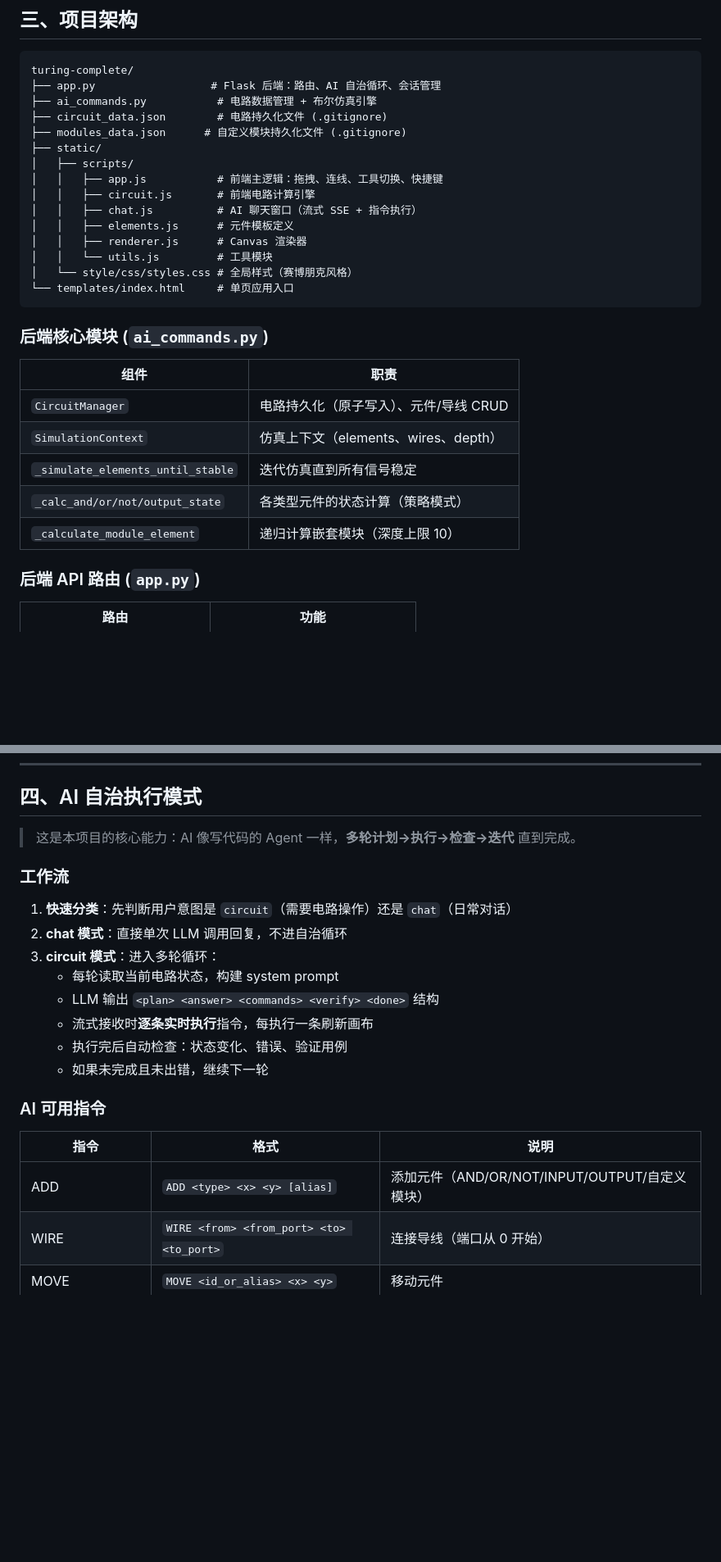
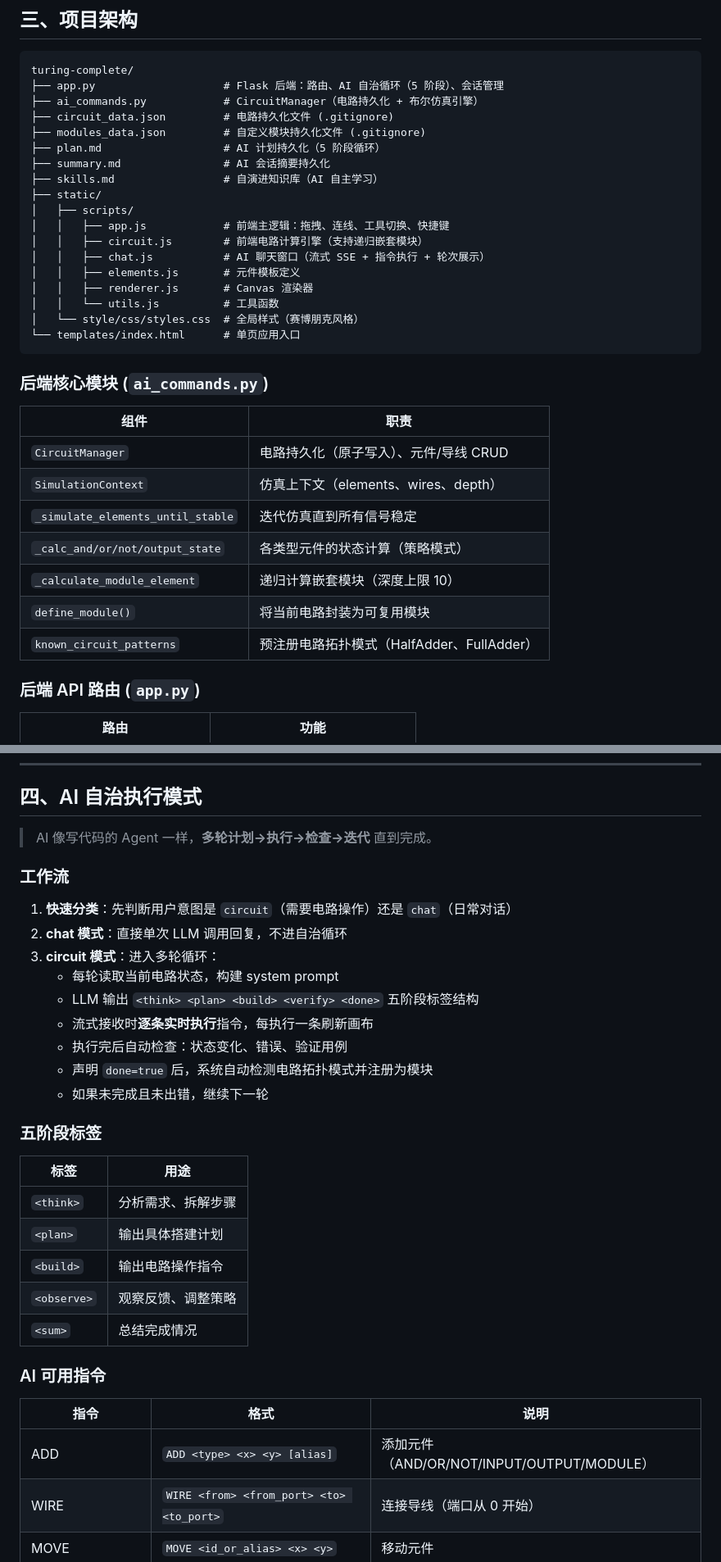
Before and after one commit to STAR-0501/turing-complete, a Markdown page: README.md, 2 parts joined by grey strips. Shown at 82% size. Drawn GitHub-style; blank space fills up the shorter version.

````diff
--- a/README.md
+++ b/README.md
@@ -42,20 +42,23 @@ http://localhost:5000
 
 ```
 turing-complete/
-├── app.py                  # Flask 后端：路由、AI 自治循环、会话管理
-├── ai_commands.py           # 电路数据管理 + 布尔仿真引擎
-├── circuit_data.json        # 电路持久化文件 (.gitignore)
-├── modules_data.json      # 自定义模块持久化文件 (.gitignore)
+├── app.py                    # Flask 后端：路由、AI 自治循环（5 阶段）、会话管理
+├── ai_commands.py            # CircuitManager（电路持久化 + 布尔仿真引擎）
+├── circuit_data.json         # 电路持久化文件 (.gitignore)
+├── modules_data.json         # 自定义模块持久化文件 (.gitignore)
+├── plan.md                   # AI 计划持久化（5 阶段循环）
+├── summary.md                # AI 会话摘要持久化
+├── skills.md                 # 自演进知识库（AI 自主学习）
 ├── static/
 │   ├── scripts/
-│   │   ├── app.js           # 前端主逻辑：拖拽、连线、工具切换、快捷键
-│   │   ├── circuit.js       # 前端电路计算引擎
-│   │   ├── chat.js          # AI 聊天窗口（流式 SSE + 指令执行）
-│   │   ├── elements.js      # 元件模板定义
-│   │   ├── renderer.js      # Canvas 渲染器
-│   │   └── utils.js         # 工具模块
-│   └── style/css/styles.css # 全局样式（赛博朋克风格）
-└── templates/index.html     # 单页应用入口
+│   │   ├── app.js            # 前端主逻辑：拖拽、连线、工具切换、快捷键
+│   │   ├── circuit.js        # 前端电路计算引擎（支持递归嵌套模块）
+│   │   ├── chat.js           # AI 聊天窗口（流式 SSE + 指令执行 + 轮次展示）
+│   │   ├── elements.js       # 元件模板定义
+│   │   ├── renderer.js       # Canvas 渲染器
+│   │   └── utils.js          # 工具函数
+│   └── style/css/styles.css  # 全局样式（赛博朋克风格）
+└── templates/index.html      # 单页应用入口
 ```
 
 ### 后端核心模块 (`ai_commands.py`)
@@ -67,6 +70,8 @@ turing-complete/
 | `_simulate_elements_until_stable` | 迭代仿真直到所有信号稳定 |
 | `_calc_and/or/not/output_state` | 各类型元件的状态计算（策略模式） |
 | `_calculate_module_element` | 递归计算嵌套模块（深度上限 10） |
+| `define_module()` | 将当前电路封装为可复用模块 |
+| `known_circuit_patterns` | 预注册电路拓扑模式（HalfAdder、FullAdder） |
 
 ### 后端 API 路由 (`app.py`)
 
@@ -87,7 +92,7 @@ turing-complete/
 
 ## 四、AI 自治执行模式
 
-> 这是本项目的核心能力：AI 像写代码的 Agent 一样，**多轮计划→执行→检查→迭代** 直到完成。
+> AI 像写代码的 Agent 一样，**多轮计划→执行→检查→迭代** 直到完成。
 
 ### 工作流
 
@@ -95,16 +100,27 @@ turing-complete/
 2. **chat 模式**：直接单次 LLM 调用回复，不进自治循环
 3. **circuit 模式**：进入多轮循环：
    - 每轮读取当前电路状态，构建 system prompt
-   - LLM 输出 `<plan> <answer> <commands> <verify> <done>` 结构
+   - LLM 输出 `<think> <plan> <build> <verify> <done>` 五阶段标签结构
    - 流式接收时**逐条实时执行**指令，每执行一条刷新画布
    - 执行完后自动检查：状态变化、错误、验证用例
+   - 声明 `done=true` 后，系统自动检测电路拓扑模式并注册为模块
    - 如果未完成且未出错，继续下一轮
+
+### 五阶段标签
+
+| 标签 | 用途 |
+|------|------|
+| `<think>` | 分析需求、拆解步骤 |
+| `<plan>` | 输出具体搭建计划 |
+| `<build>` | 输出电路操作指令 |
+| `<observe>` | 观察反馈、调整策略 |
+| `<sum>` | 总结完成情况 |
 
 ### AI 可用指令
 
 | 指令 | 格式 | 说明 |
 |------|------|------|
-| ADD | `ADD <type> <x> <y> [alias]` | 添加元件（AND/OR/NOT/INPUT/OUTPUT/自定义模块） |
+| ADD | `ADD <type> <x> <y> [alias]` | 添加元件（AND/OR/NOT/INPUT/OUTPUT/MODULE） |
 | WIRE | `WIRE <from> <from_port> <to> <to_port>` | 连接导线（端口从 0 开始） |
 | MOVE | `MOVE <id_or_alias> <x> <y>` | 移动元件 |
 | DEL | `DEL <id_or_alias>` | 删除元件 |
````
Also changed, not shown: other parts of README.md (+41 -16 lines), 重构计划.md (+7 -7 lines).
